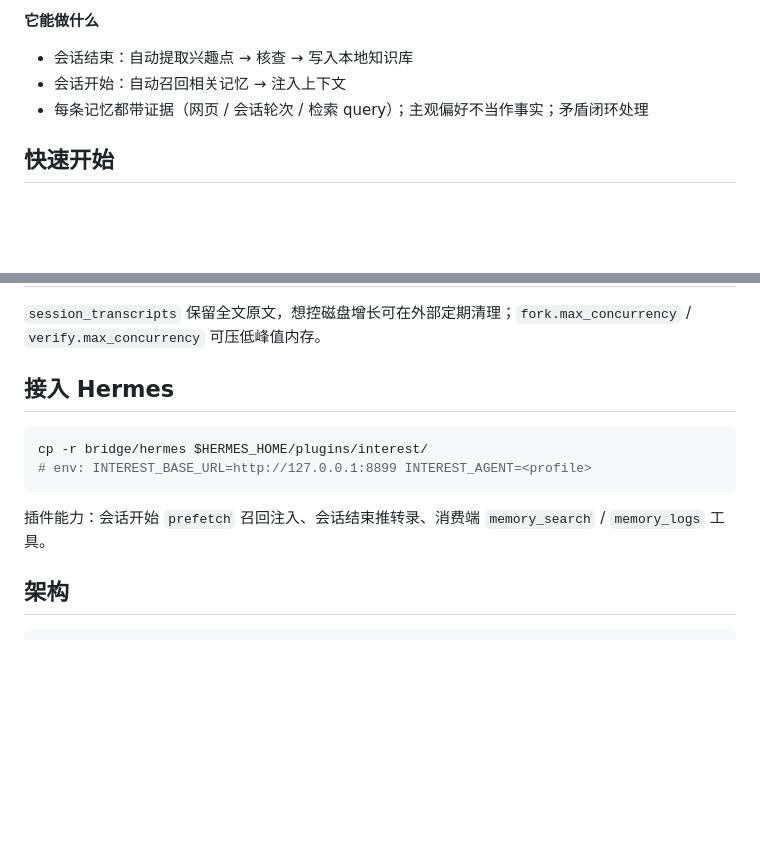
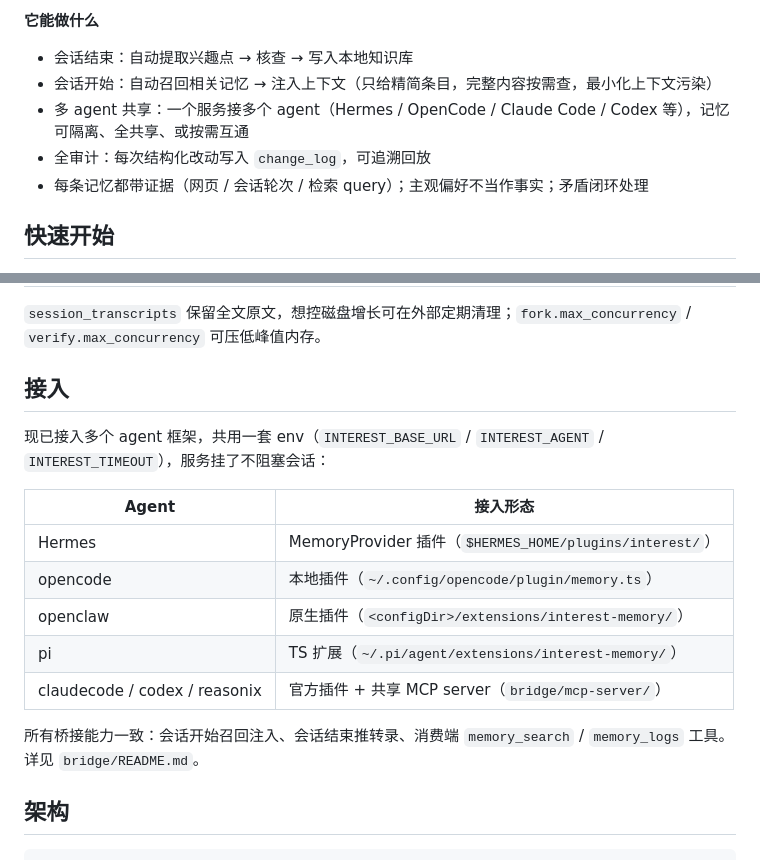
Before and after one commit to djasdh/interest-memory, a Markdown page: README.md, 2 parts joined by grey strips. Rendered like a GitHub page; blank space fills up the shorter version.

````diff
--- a/README.md
+++ b/README.md
@@ -22,7 +22,9 @@
 **它能做什么**
 
 - 会话结束：自动提取兴趣点 → 核查 → 写入本地知识库
-- 会话开始：自动召回相关记忆 → 注入上下文
+- 会话开始：自动召回相关记忆 → 注入上下文（只给精简条目，完整内容按需查，最小化上下文污染）
+- 多 agent 共享：一个服务接多个 agent（Hermes / OpenCode / Claude Code / Codex 等），记忆可隔离、全共享、或按需互通
+- 全审计：每次结构化改动写入 `change_log`，可追溯回放
 - 每条记忆都带证据（网页 / 会话轮次 / 检索 query）；主观偏好不当作事实；矛盾闭环处理
 
 ## 快速开始
@@ -66,14 +68,19 @@ curl -fsSL https://raw.githubusercontent.com/djasdh/interest-memory/main/scripts
 
 `session_transcripts` 保留全文原文，想控磁盘增长可在外部定期清理；`fork.max_concurrency` / `verify.max_concurrency` 可压低峰值内存。
 
-## 接入 Hermes
+## 接入
 
-```bash
-cp -r bridge/hermes $HERMES_HOME/plugins/interest/
-# env: INTEREST_BASE_URL=http://127.0.0.1:8899 INTEREST_AGENT=<profile>
-```
+现已接入多个 agent 框架，共用一套 env（`INTEREST_BASE_URL` / `INTEREST_AGENT` / `INTEREST_TIMEOUT`），服务挂了不阻塞会话：
 
-插件能力：会话开始 `prefetch` 召回注入、会话结束推转录、消费端 `memory_search` / `memory_logs` 工具。
+| Agent | 接入形态 |
+|---|---|
+| Hermes | MemoryProvider 插件（`$HERMES_HOME/plugins/interest/`） |
+| opencode | 本地插件（`~/.config/opencode/plugin/memory.ts`） |
+| openclaw | 原生插件（`<configDir>/extensions/interest-memory/`） |
+| pi | TS 扩展（`~/.pi/agent/extensions/interest-memory/`） |
+| claudecode / codex / reasonix | 官方插件 + 共享 MCP server（`bridge/mcp-server/`） |
+
+所有桥接能力一致：会话开始召回注入、会话结束推转录、消费端 `memory_search` / `memory_logs` 工具。详见 `bridge/README.md`。
 
 ## 架构
 
````
Also changed, not shown: README.en.md (+14 -7 lines).
